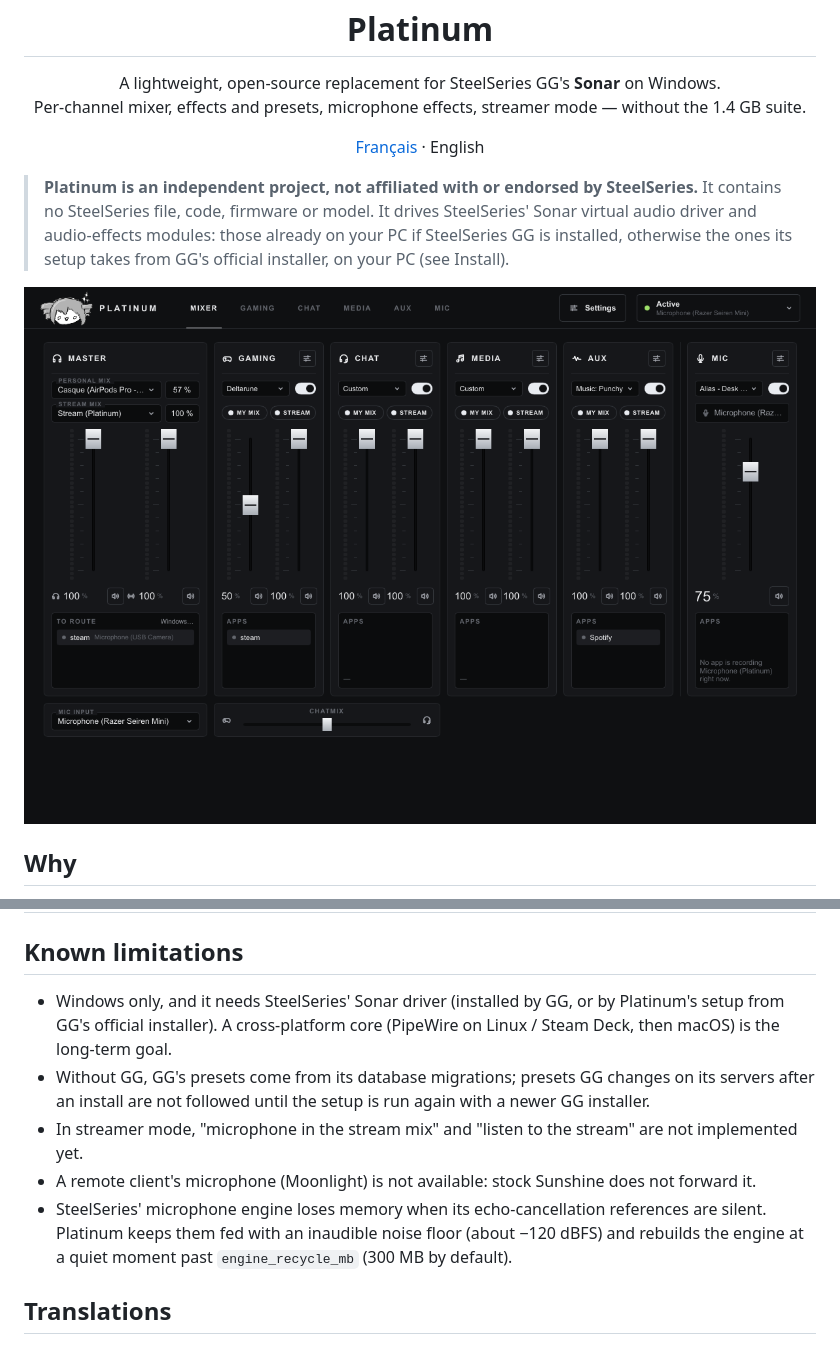
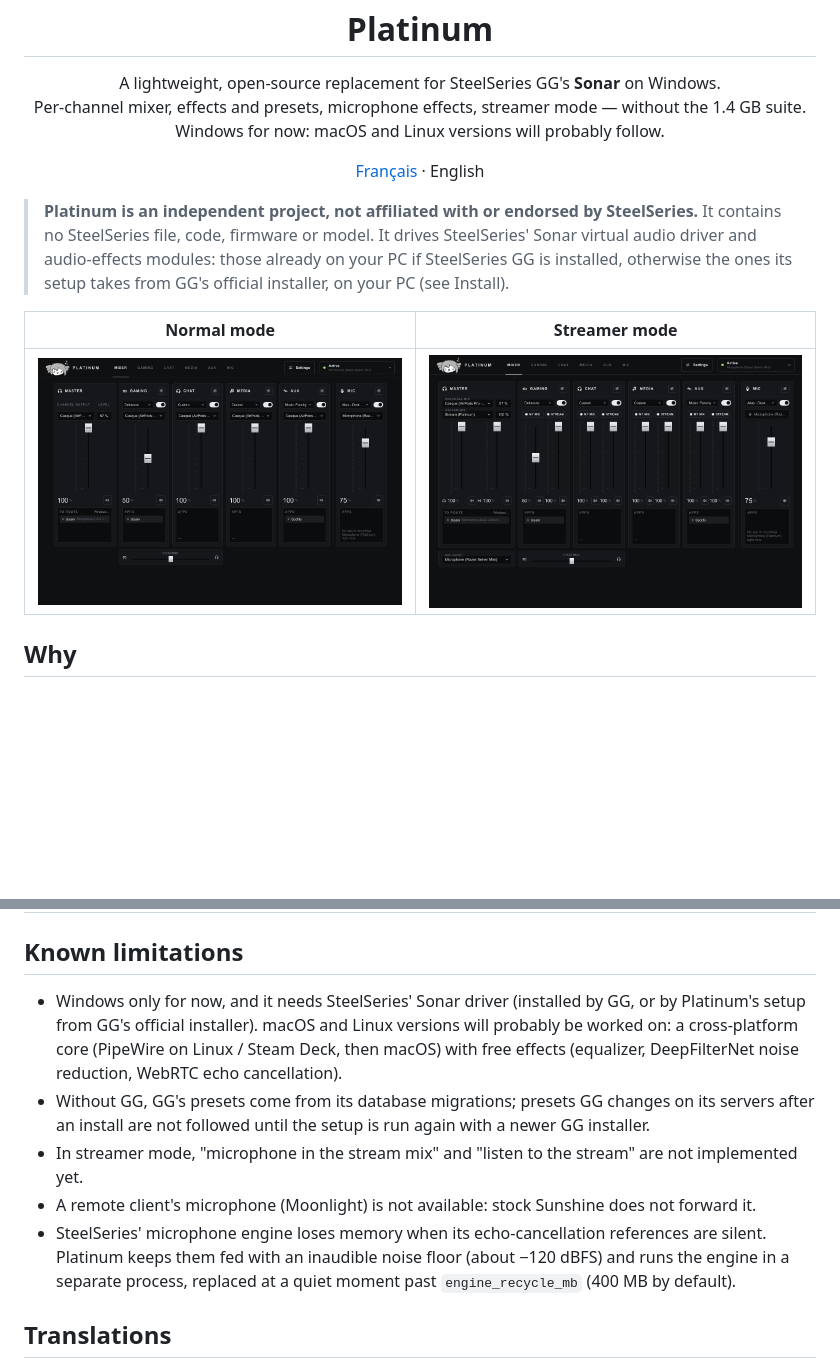
Before and after one commit to MrAnilex/Platinum, a Markdown page: README.md, 2 parts joined by grey strips. Rendered like a GitHub page; pictures changed too: docs/screenshots/mixer-classic.png (added); blank space fills up the shorter version.

```diff
--- a/README.md
+++ b/README.md
@@ -6,7 +6,8 @@
 
 <p align="center">
   A lightweight, open-source replacement for SteelSeries GG's <b>Sonar</b> on Windows.<br>
-  Per-channel mixer, effects and presets, microphone effects, streamer mode — without the 1.4 GB suite.
+  Per-channel mixer, effects and presets, microphone effects, streamer mode — without the 1.4 GB suite.<br>
+  Windows for now: macOS and Linux versions will probably follow.
 </p>
 
 <p align="center">
@@ -18,7 +19,9 @@
 > audio driver and audio-effects modules: those already on your PC if SteelSeries GG is installed,
 > otherwise the ones its setup takes from GG's official installer, on your PC (see Install).
 
-![Mixer](docs/screenshots/mixer.png)
+| Normal mode | Streamer mode |
+|---|---|
+| ![Mixer in normal mode](docs/screenshots/mixer-classic.png) | ![Mixer in streamer mode](docs/screenshots/mixer-streamer.png) |
 
 ## Why
 
@@ -203,16 +220,17 @@ Windows APO interfaces.
 
 ## Known limitations
 
-- Windows only, and it needs SteelSeries' Sonar driver (installed by GG, or by Platinum's setup from
-  GG's official installer). A cross-platform core (PipeWire on Linux / Steam Deck, then macOS) is the
-  long-term goal.
+- Windows only for now, and it needs SteelSeries' Sonar driver (installed by GG, or by Platinum's
+  setup from GG's official installer). macOS and Linux versions will probably be worked on: a
+  cross-platform core (PipeWire on Linux / Steam Deck, then macOS) with free effects (equalizer,
+  DeepFilterNet noise reduction, WebRTC echo cancellation).
 - Without GG, GG's presets come from its database migrations; presets GG changes on its servers
   after an install are not followed until the setup is run again with a newer GG installer.
 - In streamer mode, "microphone in the stream mix" and "listen to the stream" are not implemented yet.
 - A remote client's microphone (Moonlight) is not available: stock Sunshine does not forward it.
 - SteelSeries' microphone engine loses memory when its echo-cancellation references are silent.
-  Platinum keeps them fed with an inaudible noise floor (about −120 dBFS) and rebuilds the engine at
-  a quiet moment past `engine_recycle_mb` (300 MB by default).
+  Platinum keeps them fed with an inaudible noise floor (about −120 dBFS) and runs the engine in a
+  separate process, replaced at a quiet moment past `engine_recycle_mb` (400 MB by default).
 
 ## Translations
 
```
Also changed, not shown: other parts of README.md (+14 -0 lines), README.fr.md (+27 -7 lines), docs/screenshots/mixer-streamer.png (renamed from docs/screenshots/mixer.png), 2 other files.
